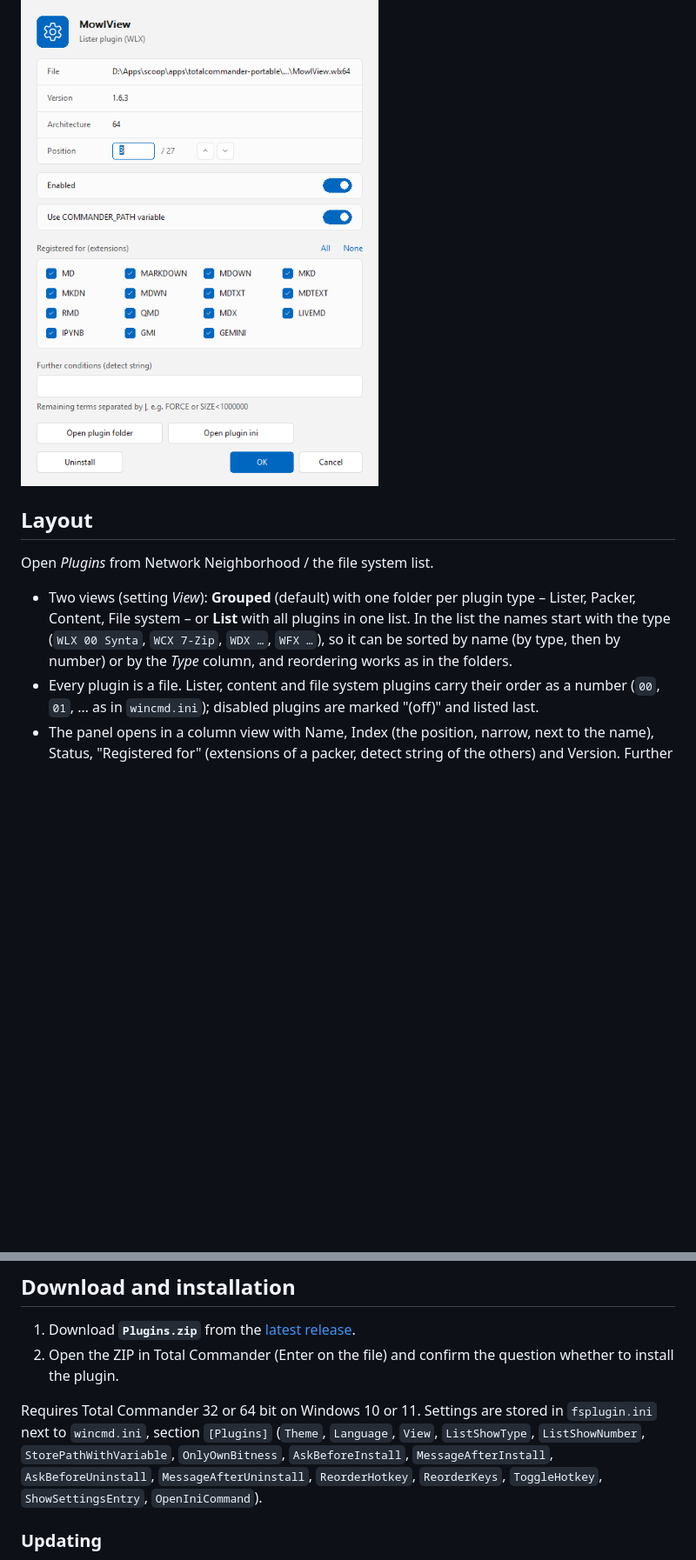
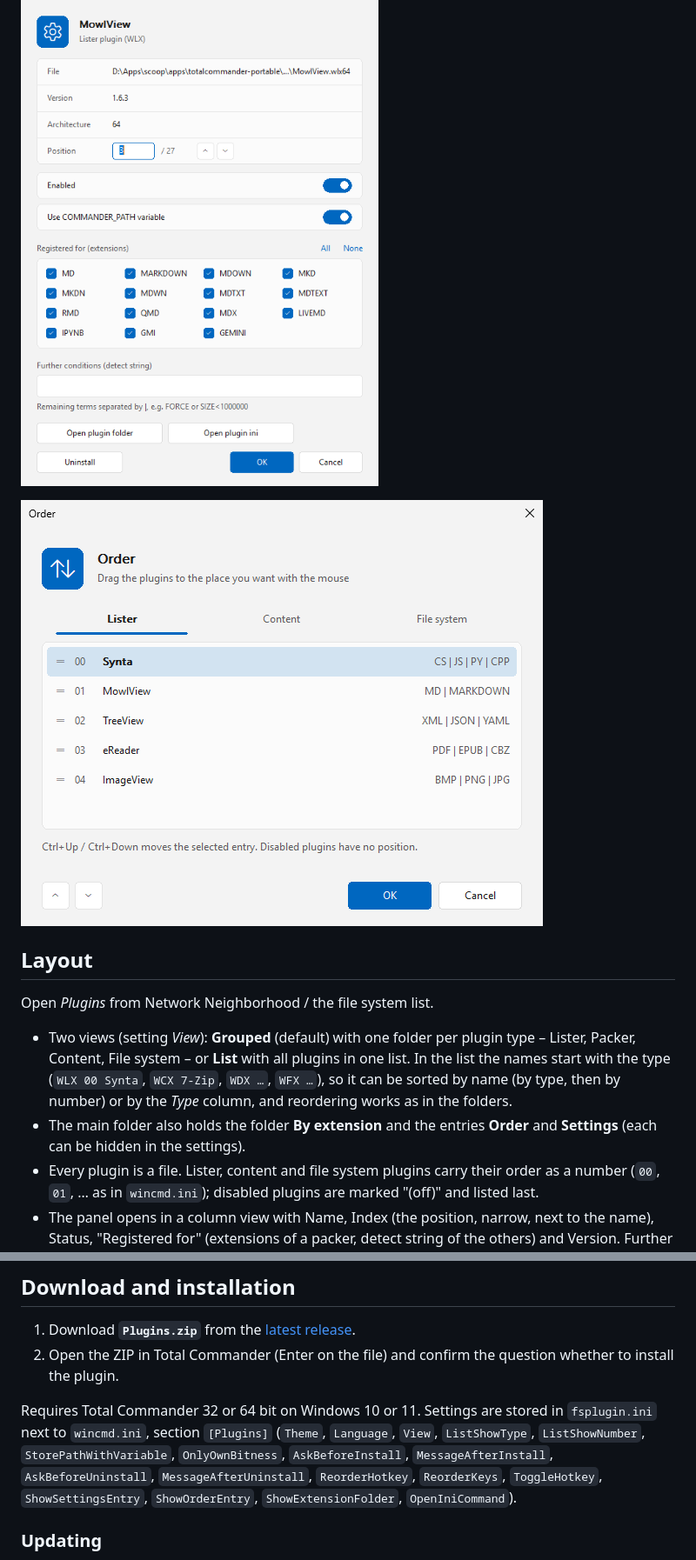
Before and after one commit to naderi/tc-plugins, a Markdown page: README.md, 2 parts joined by grey strips. Shown at 87% size. Rendered like a GitHub page; pictures changed too: docs/order.png (added); blank space fills up the shorter version.

```diff
--- a/README.md
+++ b/README.md
@@ -7,11 +7,14 @@ It shows all of Total Commander's plugins as files in a panel and lets you insta
 
 ![Plugins showing the properties of a Lister plugin: file, version, architecture, position and the extensions it is registered for](docs/screenshot.png)
 
+![The order window: lister plugins as a list that is reordered by dragging](docs/order.png)
+
 ## Layout
 
 Open *Plugins* from Network Neighborhood / the file system list.
 
 - Two views (setting *View*): **Grouped** (default) with one folder per plugin type – Lister, Packer, Content, File system – or **List** with all plugins in one list. In the list the names start with the type (`WLX 00 Synta`, `WCX 7-Zip`, `WDX …`, `WFX …`), so it can be sorted by name (by type, then by number) or by the *Type* column, and reordering works as in the folders.
+- The main folder also holds the folder **By extension** and the entries **Order** and **Settings** (each can be hidden in the settings).
 - Every plugin is a file. Lister, content and file system plugins carry their order as a number (`00`, `01`, … as in `wincmd.ini`); disabled plugins are marked "(off)" and listed last.
 - The panel opens in a column view with Name, Index (the position, narrow, next to the name), Status, "Registered for" (extensions of a packer, detect string of the others) and Version. Further columns for your own views (*Configure custom columns*, plugin "Plugins"): Type, Architecture, Path, Description.
 
@@ -34,7 +38,7 @@ Light and dark design in the Windows 11 look, English and German user interface
 1. Download **`Plugins.zip`** from the [latest release](https://github.com/naderi/tc-plugins/releases/latest).
 2. Open the ZIP in Total Commander (Enter on the file) and confirm the question whether to install the plugin.
 
-Requires Total Commander 32 or 64 bit on Windows 10 or 11. Settings are stored in `fsplugin.ini` next to `wincmd.ini`, section `[Plugins]` (`Theme`, `Language`, `View`, `ListShowType`, `ListShowNumber`, `StorePathWithVariable`, `OnlyOwnBitness`, `AskBeforeInstall`, `MessageAfterInstall`, `AskBeforeUninstall`, `MessageAfterUninstall`, `ReorderHotkey`, `ReorderKeys`, `ToggleHotkey`, `ShowSettingsEntry`, `OpenIniCommand`).
+Requires Total Commander 32 or 64 bit on Windows 10 or 11. Settings are stored in `fsplugin.ini` next to `wincmd.ini`, section `[Plugins]` (`Theme`, `Language`, `View`, `ListShowType`, `ListShowNumber`, `StorePathWithVariable`, `OnlyOwnBitness`, `AskBeforeInstall`, `MessageAfterInstall`, `AskBeforeUninstall`, `MessageAfterUninstall`, `ReorderHotkey`, `ReorderKeys`, `ToggleHotkey`, `ShowSettingsEntry`, `ShowOrderEntry`, `ShowExtensionFolder`, `OpenIniCommand`).
 
 ### Updating
 
```
Also changed, not shown: other parts of README.md (+3 -2 lines), README.de.md (+7 -3 lines).
